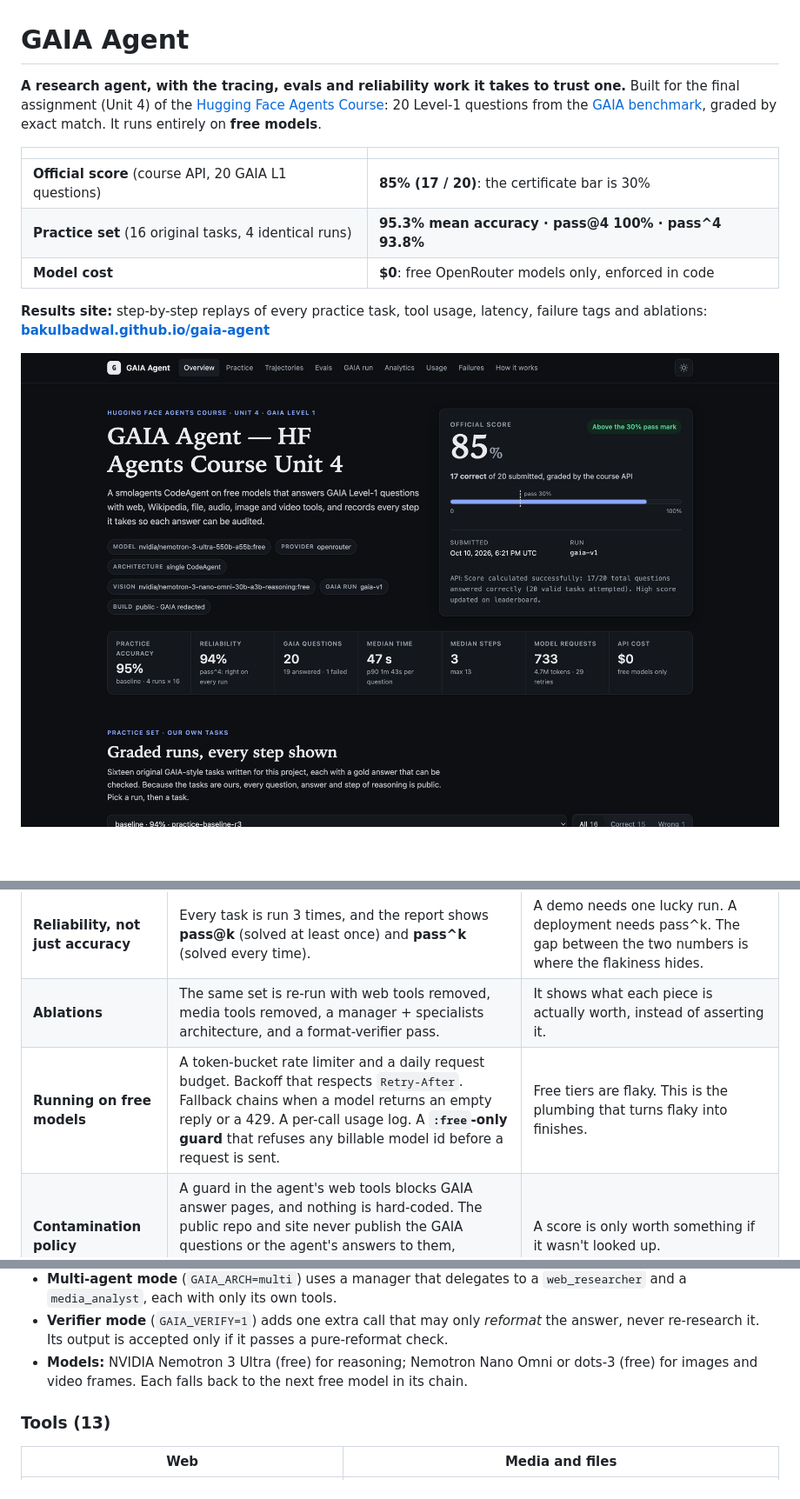
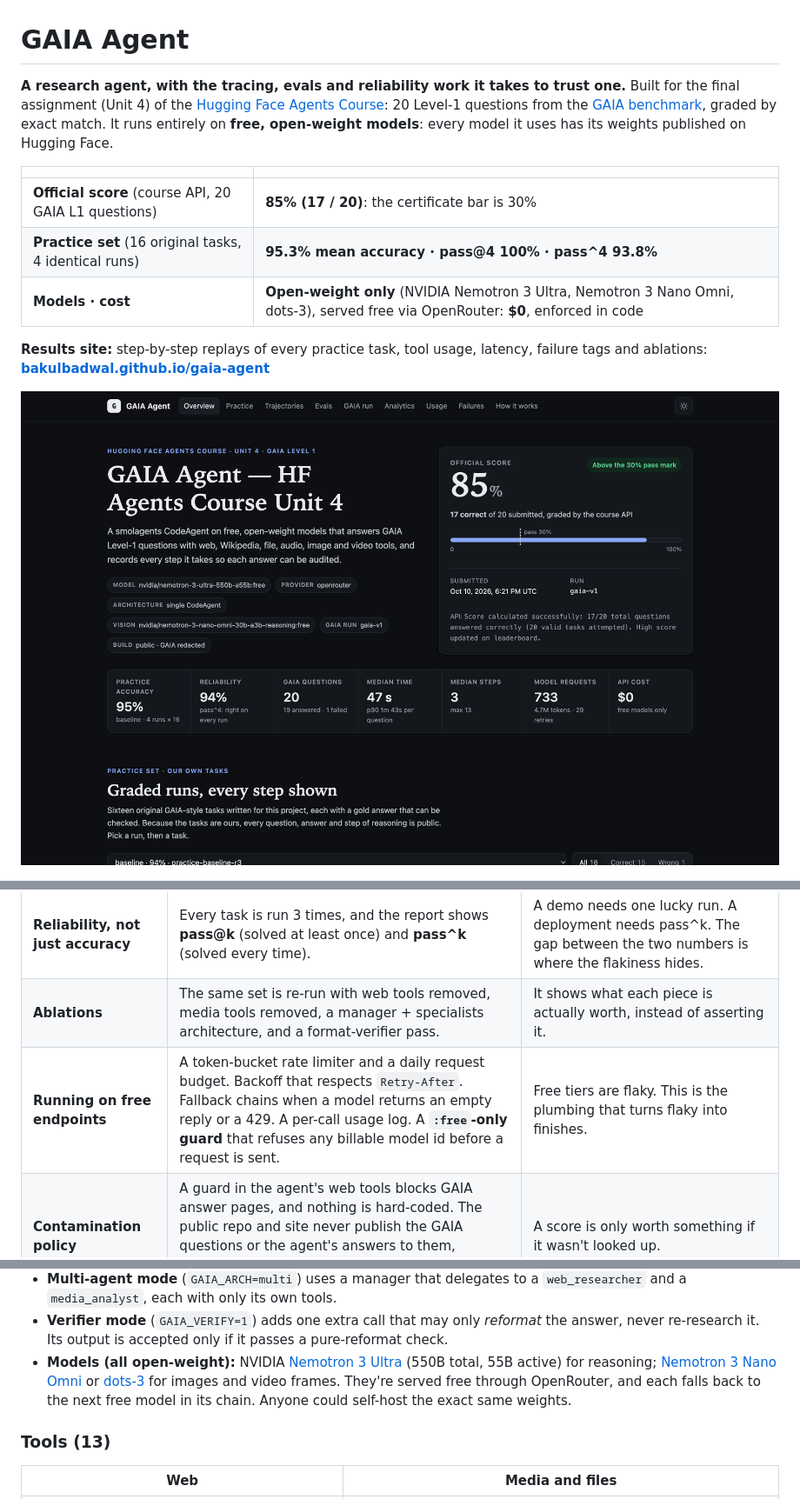
Before and after one commit to bakulbadwal/gaia-agent, a Markdown page: README.md, 3 parts joined by grey strips. Shown at 87% size. Drawn GitHub-style; pictures changed too: docs/media/overview.png; blank space fills up the shorter version.

Commit message:
Say what the models are: free, open-weight (NVIDIA Nemotron 3, dots-3), linked to their Hugging Face weights
Co-Authored-By: Claude Opus 5.5 <noreply@anthropic.com>

```diff
--- a/README.md
+++ b/README.md
@@ -1,13 +1,13 @@
 # GAIA Agent
 
-**A research agent, with the tracing, evals and reliability work it takes to trust one.** Built for the final assignment (Unit 4) of the [Hugging Face Agents Course](https://huggingface.co/learn/agents-course): 20 Level-1 questions from the [GAIA benchmark](https://huggingface.co/papers/2311.12983), graded by exact match. It runs entirely on **free models**.
+**A research agent, with the tracing, evals and reliability work it takes to trust one.** Built for the final assignment (Unit 4) of the [Hugging Face Agents Course](https://huggingface.co/learn/agents-course): 20 Level-1 questions from the [GAIA benchmark](https://huggingface.co/papers/2311.12983), graded by exact match. It runs entirely on **free, open-weight models**: every model it uses has its weights published on Hugging Face.
 
 <!-- RESULTS:START -->
 | | |
 |---|---|
 | **Official score** (course API, 20 GAIA L1 questions) | **85% (17 / 20)**: the certificate bar is 30% |
 | **Practice set** (16 original tasks, 4 identical runs) | **95.3% mean accuracy · pass@4 100% · pass^4 93.8%** |
-| **Model cost** | **$0**: free OpenRouter models only, enforced in code |
+| **Models · cost** | **Open-weight only** (NVIDIA Nemotron 3 Ultra, Nemotron 3 Nano Omni, dots-3), served free via OpenRouter: **$0**, enforced in code |
 <!-- RESULTS:END -->
 
 **Results site:** step-by-step replays of every practice task, tool usage, latency, failure tags and ablations: **[bakulbadwal.github.io/gaia-agent](https://bakulbadwal.github.io/gaia-agent/)**
@@ -30,7 +30,7 @@ Most Unit 4 submissions are one agent, one run and one score. This project treat
 | **Its own eval suite** | A 16-task practice set I wrote, with verifiable gold answers and input files built from scratch (spreadsheets, CSV, JSON, PDF, audio, a chess diagram, Python files, multi-hop Wikipedia). It is scored with a line-for-line port of GAIA's official quasi-exact scorer. | The course API returns one number and never says which answers were right. A local set with known answers is the only way to improve without overfitting the benchmark. |
 | **Reliability, not just accuracy** | Every task is run 3 times, and the report shows **pass@k** (solved at least once) and **pass^k** (solved every time). | A demo needs one lucky run. A deployment needs pass^k. The gap between the two numbers is where the flakiness hides. |
 | **Ablations** | The same set is re-run with web tools removed, media tools removed, a manager + specialists architecture, and a format-verifier pass. | It shows what each piece is actually worth, instead of asserting it. |
-| **Running on free models** | A token-bucket rate limiter and a daily request budget. Backoff that respects `Retry-After`. Fallback chains when a model returns an empty reply or a 429. A per-call usage log. A **`:free`-only guard** that refuses any billable model id before a request is sent. | Free tiers are flaky. This is the plumbing that turns flaky into finishes. |
+| **Running on free endpoints** | A token-bucket rate limiter and a daily request budget. Backoff that respects `Retry-After`. Fallback chains when a model returns an empty reply or a 429. A per-call usage log. A **`:free`-only guard** that refuses any billable model id before a request is sent. | Free tiers are flaky. This is the plumbing that turns flaky into finishes. |
 | **Contamination policy** | A guard in the agent's web tools blocks GAIA answer pages, and nothing is hard-coded. The public repo and site never publish the GAIA questions or the agent's answers to them, because the dataset asks that its items not be reshared in crawlable form. | A score is only worth something if it wasn't looked up. |
 
 ## How it works
@@ -53,7 +53,7 @@ flowchart LR
 - **The agent** is a smolagents 1.26 `CodeAgent`. It acts by writing Python, so it can loop, filter a DataFrame and call three tools in one step, instead of one JSON tool call per round trip. The system prompt carries GAIA's answer rules: numbers without units or separators, minimal strings, comma lists, and the question's own format instructions.
 - **Multi-agent mode** (`GAIA_ARCH=multi`) uses a manager that delegates to a `web_researcher` and a `media_analyst`, each with only its own tools.
 - **Verifier mode** (`GAIA_VERIFY=1`) adds one extra call that may only *reformat* the answer, never re-research it. Its output is accepted only if it passes a pure-reformat check.
-- **Models:** NVIDIA Nemotron 3 Ultra (free) for reasoning; Nemotron Nano Omni or dots-3 (free) for images and video frames. Each falls back to the next free model in its chain.
+- **Models (all open-weight):** NVIDIA [Nemotron 3 Ultra](https://huggingface.co/nvidia/NVIDIA-Nemotron-3-Ultra-550B-A55B-BF16) (550B total, 55B active) for reasoning; [Nemotron 3 Nano Omni](https://huggingface.co/nvidia/Nemotron-3-Nano-Omni-30B-A3B-Reasoning-BF16) or [dots-3](https://huggingface.co/dots-studio/dots3-note-prev) for images and video frames. They're served free through OpenRouter, and each falls back to the next free model in its chain. Anyone could self-host the exact same weights.
 
 ### Tools (13)
 
```
Also changed, not shown: other parts of README.md (+2 -2 lines), 5 other files.
